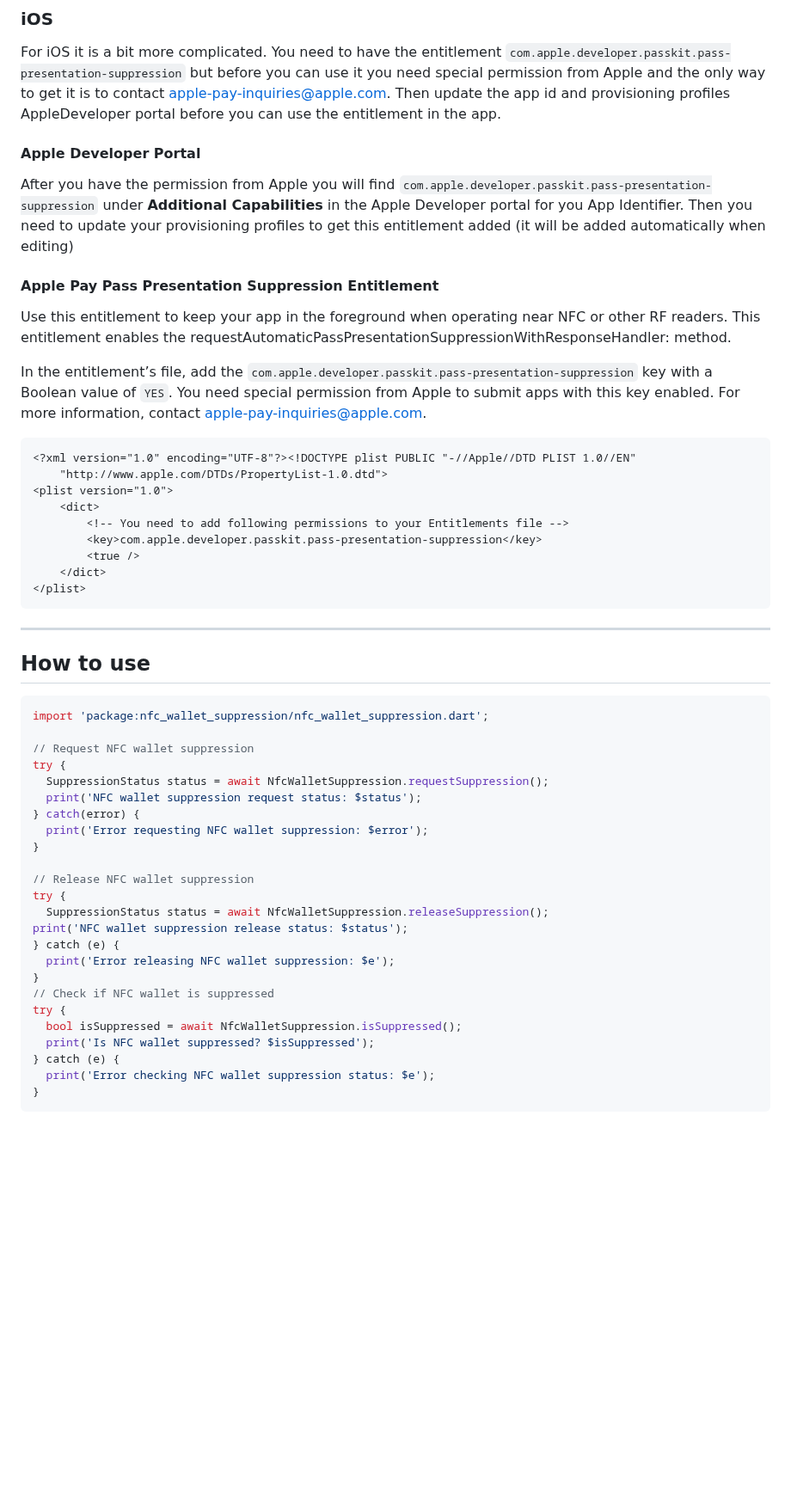
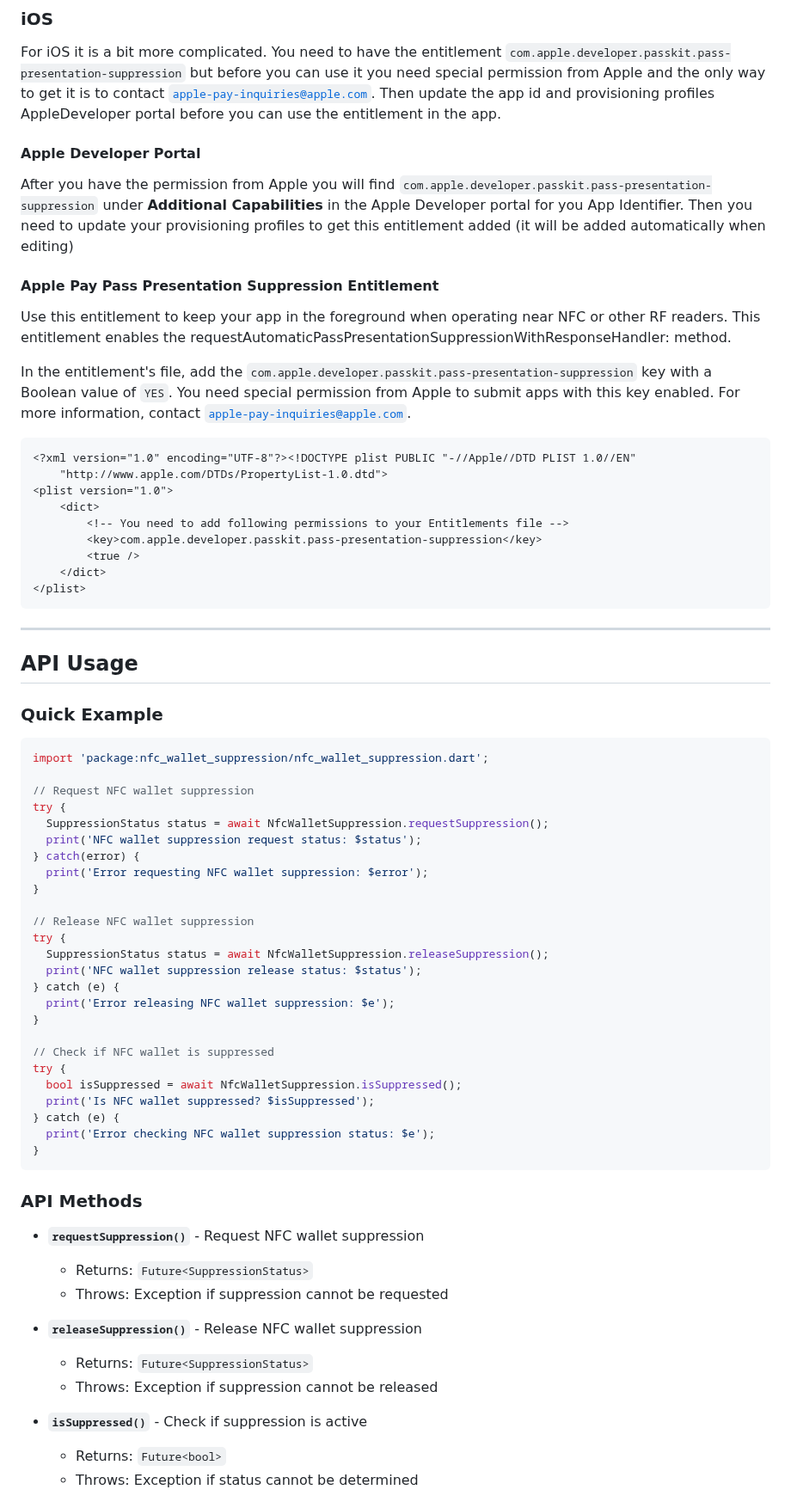
Before and after one commit to teklund/nfc_wallet_suppression, a Markdown page: README.md, the part around one of its changes. Shown at 86% size. Rendered like a GitHub page; blank space fills up the shorter version.

````diff
--- a/README.md
+++ b/README.md
@@ -52,7 +87,7 @@ in the plugins AndroidManifest.xml file.
 For iOS it is a bit more complicated. You need to have the entitlement
 `com.apple.developer.passkit.pass-presentation-suppression` but before you can use it you need
 special permission from Apple and the only way to get it is to contact
-apple-pay-inquiries@apple.com. Then update the app id and provisioning profiles AppleDeveloper
+[`apple-pay-inquiries@apple.com`](mailto:apple-pay-inquiries@apple.com). Then update the app id and provisioning profiles AppleDeveloper
 portal before you can use the entitlement in the app.
 
 #### Apple Developer Portal
@@ -67,9 +102,9 @@ get this entitlement added (it will be added automatically when editing)
 Use this entitlement to keep your app in the foreground when operating near NFC or other RF readers.
 This entitlement enables the requestAutomaticPassPresentationSuppressionWithResponseHandler: method.
 
-In the entitlement’s file, add the `com.apple.developer.passkit.pass-presentation-suppression` key
+In the entitlement's file, add the `com.apple.developer.passkit.pass-presentation-suppression` key
 with a Boolean value of `YES`. You need special permission from Apple to submit apps with this key
-enabled. For more information, contact apple-pay-inquiries@apple.com.
+enabled. For more information, contact [`apple-pay-inquiries@apple.com`](mailto:apple-pay-inquiries@apple.com).
 
 ```xml
 <?xml version="1.0" encoding="UTF-8"?><!DOCTYPE plist PUBLIC "-//Apple//DTD PLIST 1.0//EN"
@@ -85,7 +120,9 @@ enabled. For more information, contact apple-pay-inquiries@apple.com.
 
 ---
 
-## How to use
+## API Usage
+
+### Quick Example
 
 ```dart
 import 'package:nfc_wallet_suppression/nfc_wallet_suppression.dart';
@@ -101,10 +138,11 @@ try {
 // Release NFC wallet suppression
 try {
   SuppressionStatus status = await NfcWalletSuppression.releaseSuppression();
-print('NFC wallet suppression release status: $status');
+  print('NFC wallet suppression release status: $status');
 } catch (e) {
   print('Error releasing NFC wallet suppression: $e');
 }
+
 // Check if NFC wallet is suppressed
 try {
   bool isSuppressed = await NfcWalletSuppression.isSuppressed();
@@ -113,3 +151,18 @@ try {
   print('Error checking NFC wallet suppression status: $e');
 }
 ```
+
+### API Methods
+
+- **`requestSuppression()`** - Request NFC wallet suppression
+  - Returns: `Future<SuppressionStatus>`
+  - Throws: Exception if suppression cannot be requested
+
+- **`releaseSuppression()`** - Release NFC wallet suppression
+  - Returns: `Future<SuppressionStatus>`
+  - Throws: Exception if suppression cannot be released
+
+- **`isSuppressed()`** - Check if suppression is active
+  - Returns: `Future<bool>`
+  - Throws: Exception if status cannot be determined
+
````
Also changed, not shown: other parts of README.md (+120 -22 lines).
